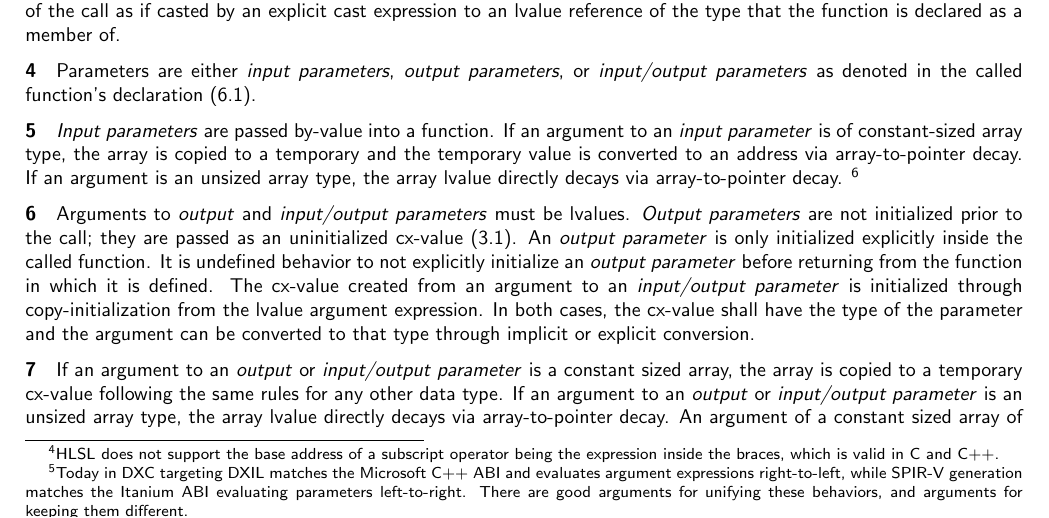
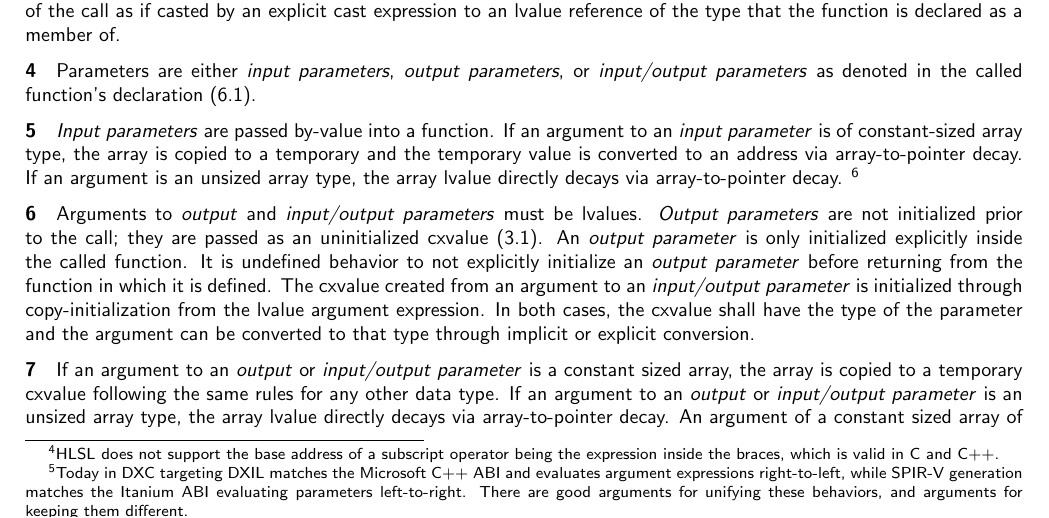
Before and after one commit to microsoft/hlsl-specs, a LaTeX thesis (specs/language/hlsl.tex, which reads specs/language/expressions.tex): part of page 16 of 22, cut so that both start at the same text. Compiled offline with pdfLaTeX.

Commit message:
cx-value -> cxvalue

```diff
--- a/specs/language/expressions.tex
+++ b/specs/language/expressions.tex
@@ -196,21 +196,21 @@ lvalue directly decays via array-to-pointer decay. \footnote{This results in
 
 \p Arguments to \textit{output} and \textit{input/output parameters} must be
 lvalues. \textit{Output parameters} are not initialized prior to the call; they
-are passed as an uninitialized cx-value (\ref{Basic.lval}). An \textit{output
+are passed as an uninitialized cxvalue (\ref{Basic.lval}). An \textit{output
 parameter} is only initialized explicitly inside the called function. It is
 undefined behavior to not explicitly initialize an \textit{output parameter}
-before returning from the function in which it is defined. The cx-value created
+before returning from the function in which it is defined. The cxvalue created
 from an argument to an \textit{input/output parameter} is initialized through
 copy-initialization from the lvalue argument expression. In both cases, the
-cx-value shall have the type of the parameter and the argument can be converted
+cxvalue shall have the type of the parameter and the argument can be converted
 to that type through implicit or explicit conversion.
 
 \p If an argument to an \textit{output} or \textit{input/output parameter} is a
-constant sized array, the array is copied to a temporary cx-value following the
+constant sized array, the array is copied to a temporary cxvalue following the
 same rules for any other data type. If an argument to an \textit{output} or
 \textit{input/output parameter} is an unsized array type, the array lvalue
 directly decays via array-to-pointer decay. An argument of a constant sized
-array of type \texttt{T[N]} can be converted to a cx-value of an unsized array
+array of type \texttt{T[N]} can be converted to a cxvalue of an unsized array
 of type \texttt{T[]} through array to pointer decay. An unsized array of type
 \texttt{T[]}, cannot be implicitly converted to a a constant sized array of type
 \texttt{T[N]}.
```
Also changed, not shown: specs/language/expressions.tex (14 more changed lines).
